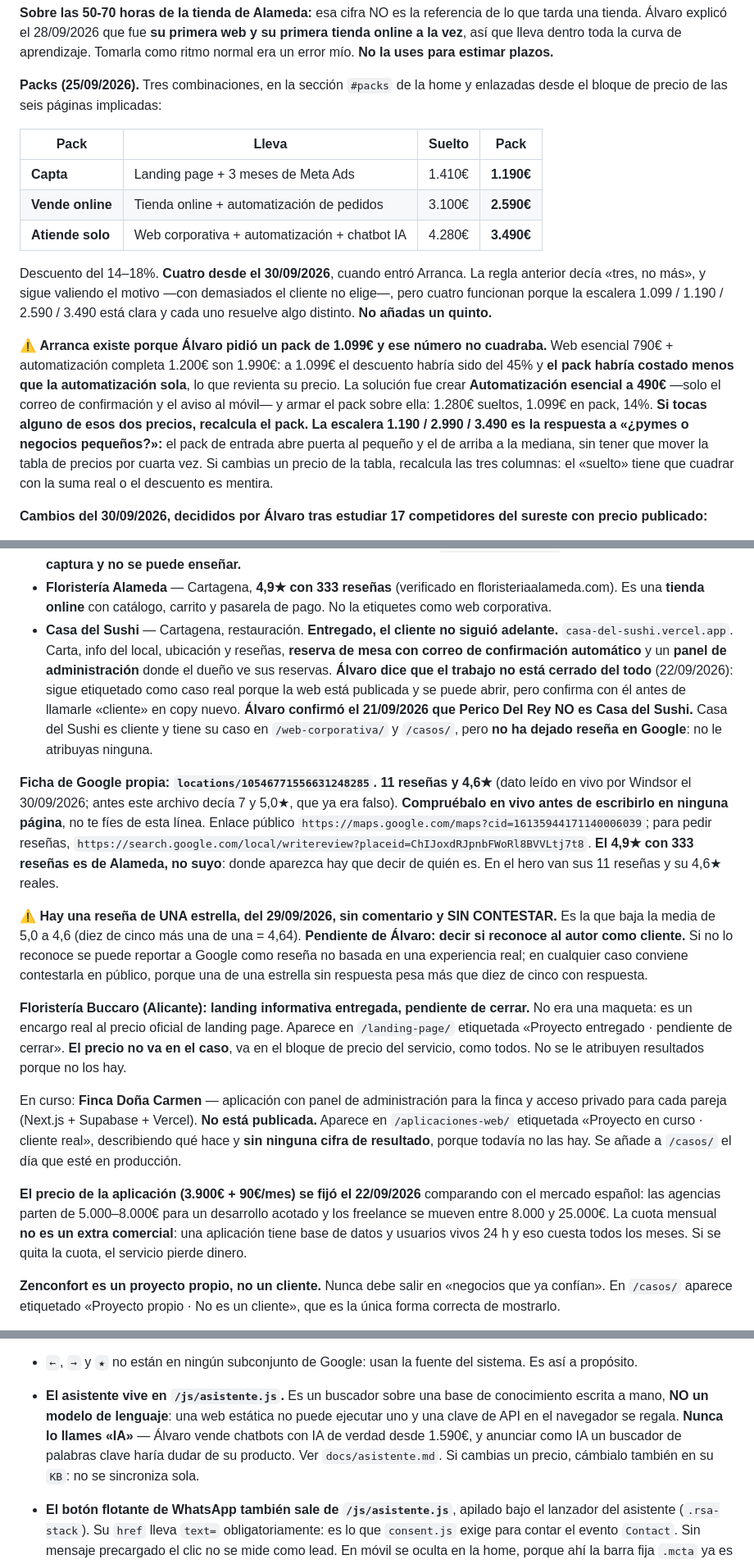
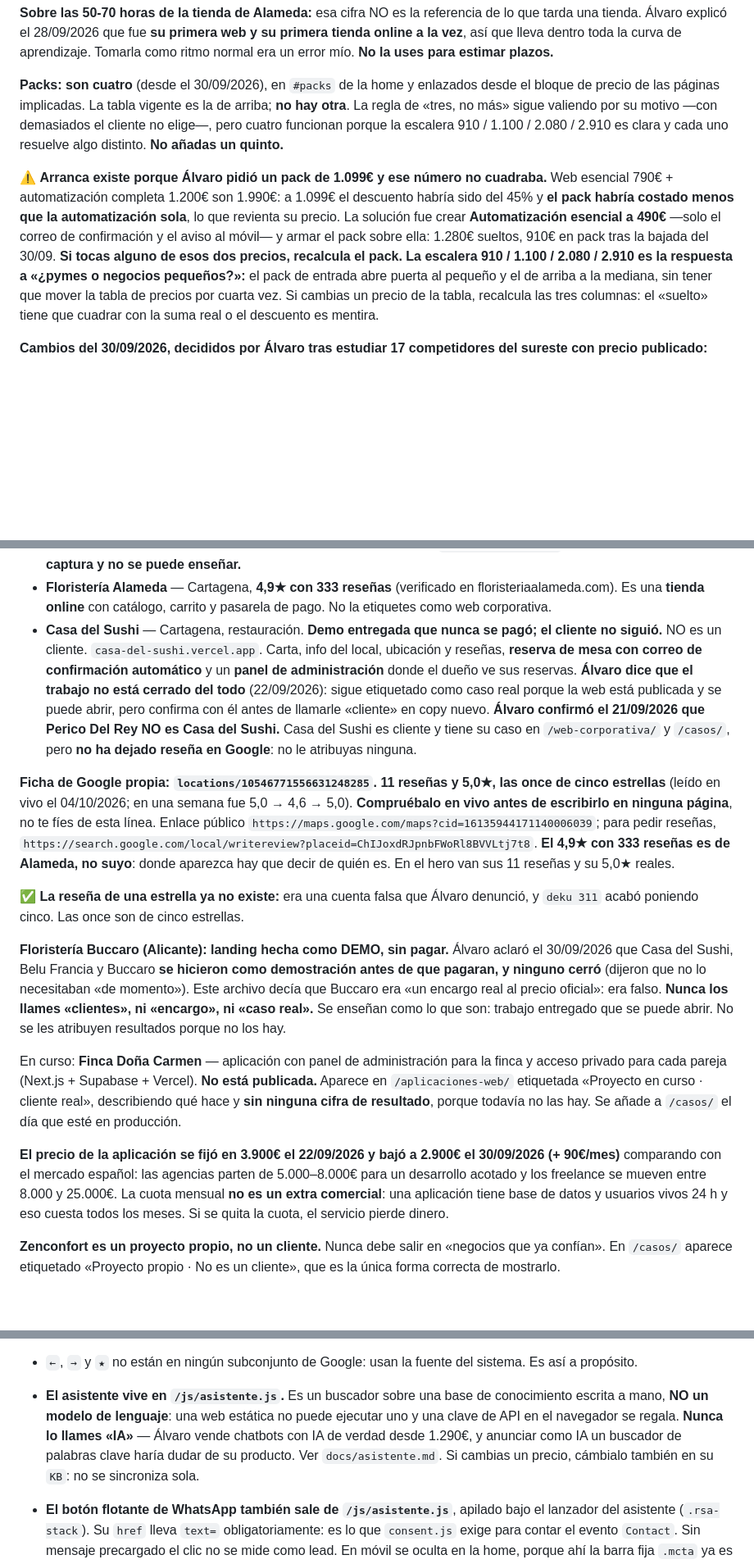
Before and after one commit to Ruiperezz/Ruiperez-dise-ador-y-automatizador-web, a Markdown page: CLAUDE.md, 3 parts joined by grey strips. Shown at 82% size. Rendered like a GitHub page; blank space fills up the shorter version.

```diff
--- a/CLAUDE.md
+++ b/CLAUDE.md
@@ -139,27 +139,19 @@ lo que tarda una tienda. Álvaro explicó el 28/09/2026 que fue **su primera web
 primera tienda online a la vez**, así que lleva dentro toda la curva de aprendizaje.
 Tomarla como ritmo normal era un error mío. **No la uses para estimar plazos.**
 
-**Packs (25/09/2026).** Tres combinaciones, en la sección `#packs` de la home y
-enlazadas desde el bloque de precio de las seis páginas implicadas:
-
-| Pack | Lleva | Suelto | Pack |
-|---|---|---|---|
-| **Capta** | Landing page + 3 meses de Meta Ads | 1.410€ | **1.190€** |
-| **Vende online** | Tienda online + automatización de pedidos | 3.100€ | **2.590€** |
-| **Atiende solo** | Web corporativa + automatización + chatbot IA | 4.280€ | **3.490€** |
-
-Descuento del 14–18%. **Cuatro desde el 30/09/2026**, cuando entró Arranca. La regla
-anterior decía «tres, no más», y sigue valiendo el motivo —con demasiados el cliente no
-elige—, pero cuatro funcionan porque la escalera 1.099 / 1.190 / 2.590 / 3.490 está clara
-y cada uno resuelve algo distinto. **No añadas un quinto.**
+**Packs: son cuatro** (desde el 30/09/2026), en `#packs` de la home y enlazados desde el
+bloque de precio de las páginas implicadas. La tabla vigente es la de arriba; **no hay
+otra**. La regla de «tres, no más» sigue valiendo por su motivo —con demasiados el cliente
+no elige—, pero cuatro funcionan porque la escalera 910 / 1.100 / 2.080 / 2.910 es clara y
+cada uno resuelve algo distinto. **No añadas un quinto.**
 
 ⚠️ **Arranca existe porque Álvaro pidió un pack de 1.099€ y ese número no cuadraba.**
 Web esencial 790€ + automatización completa 1.200€ son 1.990€: a 1.099€ el descuento
 habría sido del 45% y **el pack habría costado menos que la automatización sola**, lo que
 revienta su precio. La solución fue crear **Automatización esencial a 490€** —solo el
 correo de confirmación y el aviso al móvil— y armar el pack sobre ella: 1.280€ sueltos,
-1.099€ en pack, 14%. **Si tocas alguno de esos dos precios, recalcula el pack.**
-**La escalera 1.190 / 2.990 / 3.490 es la respuesta a «¿pymes o negocios pequeños?»:**
+910€ en pack tras la bajada del 30/09. **Si tocas alguno de esos dos precios, recalcula el pack.**
+**La escalera 910 / 1.100 / 2.080 / 2.910 es la respuesta a «¿pymes o negocios pequeños?»:**
 el pack de entrada abre puerta al pequeño y el de arriba a la mediana, sin tener que
 mover la tabla de precios por cuarta vez. Si cambias un precio de la tabla, recalcula
 las tres columnas: el «suelto» tiene que cuadrar con la suma real o el descuento es mentira.
@@ -364,21 +362,23 @@ Los clientes verificables como tales:
 
 - **TukTuk Cartagena** — turismo. `tuktukcartagena.com`. Web desde cero en 4 idiomas (ES/EN/DE/FR), **sistema de reservas** (servicio, personas, número de tuk tuks y cobro), **correos automáticos** de confirmación al cliente y al empresario, y un **panel de administración** donde el dueño bloquea días, horas o parte de la flota (avería, festivo) y eso desaparece al instante de la web. Ese panel es el caso real de `/aplicaciones-web/`. **Es privado: no hay captura y no se puede enseñar.**
 - **Floristería Alameda** — Cartagena, **4,9★ con 333 reseñas** (verificado en floristeriaalameda.com). Es una **tienda online** con catálogo, carrito y pasarela de pago. No la etiquetes como web corporativa.
-- **Casa del Sushi** — Cartagena, restauración. **Entregado, el cliente no siguió adelante.** `casa-del-sushi.vercel.app`. Carta, info del local, ubicación y reseñas, **reserva de mesa con correo de confirmación automático** y un **panel de administración** donde el dueño ve sus reservas. **Álvaro dice que el trabajo no está cerrado del todo** (22/09/2026): sigue etiquetado como caso real porque la web está publicada y se puede abrir, pero confirma con él antes de llamarle «cliente» en copy nuevo. **Álvaro confirmó el 21/09/2026 que Perico Del Rey NO es Casa del Sushi.** Casa del Sushi es cliente y tiene su caso en `/web-corporativa/` y `/casos/`, pero **no ha dejado reseña en Google**: no le atribuyas ninguna.
+- **Casa del Sushi** — Cartagena, restauración. **Demo entregada que nunca se pagó; el cliente no siguió.** NO es un cliente. `casa-del-sushi.vercel.app`. Carta, info del local, ubicación y reseñas, **reserva de mesa con correo de confirmación automático** y un **panel de administración** donde el dueño ve sus reservas. **Álvaro dice que el trabajo no está cerrado del todo** (22/09/2026): sigue etiquetado como caso real porque la web está publicada y se puede abrir, pero confirma con él antes de llamarle «cliente» en copy nuevo. **Álvaro confirmó el 21/09/2026 que Perico Del Rey NO es Casa del Sushi.** Casa del Sushi es cliente y tiene su caso en `/web-corporativa/` y `/casos/`, pero **no ha dejado reseña en Google**: no le atribuyas ninguna.
 
-**Ficha de Google propia: `locations/10546771556631248285`.** **11 reseñas y 4,6★** (dato leído en vivo por Windsor el 30/09/2026; antes este archivo decía 7 y 5,0★, que ya era falso). **Compruébalo en vivo antes de escribirlo en ninguna página**, no te fíes de esta línea. Enlace público `https://maps.google.com/maps?cid=16135944171140006039`; para pedir reseñas, `https://search.google.com/local/writereview?placeid=ChIJoxdRJpnbFWoRl8BVVLtj7t8`. **El 4,9★ con 333 reseñas es de Alameda, no suyo**: donde aparezca hay que decir de quién es. En el hero van sus 11 reseñas y su 4,6★ reales.
+**Ficha de Google propia: `locations/10546771556631248285`.** **11 reseñas y 5,0★, las once de cinco estrellas** (leído en vivo el 04/10/2026; en una semana fue 5,0 → 4,6 → 5,0). **Compruébalo en vivo antes de escribirlo en ninguna página**, no te fíes de esta línea. Enlace público `https://maps.google.com/maps?cid=16135944171140006039`; para pedir reseñas, `https://search.google.com/local/writereview?placeid=ChIJoxdRJpnbFWoRl8BVVLtj7t8`. **El 4,9★ con 333 reseñas es de Alameda, no suyo**: donde aparezca hay que decir de quién es. En el hero van sus 11 reseñas y su 5,0★ reales.
 
-⚠️ **Hay una reseña de UNA estrella, del 29/09/2026, sin comentario y SIN CONTESTAR.** Es la que
-baja la media de 5,0 a 4,6 (diez de cinco más una de una = 4,64). **Pendiente de Álvaro: decir si
-reconoce al autor como cliente.** Si no lo reconoce se puede reportar a Google como reseña no
-basada en una experiencia real; en cualquier caso conviene contestarla en público, porque una de
-una estrella sin respuesta pesa más que diez de cinco con respuesta.
+✅ **La reseña de una estrella ya no existe:** era una cuenta falsa que Álvaro denunció, y
+`deku 311` acabó poniendo cinco. Las once son de cinco estrellas.
 
-**Floristería Buccaro (Alicante): landing informativa entregada, pendiente de cerrar.** No era una maqueta: es un encargo real al precio oficial de landing page. Aparece en `/landing-page/` etiquetada «Proyecto entregado · pendiente de cerrar». **El precio no va en el caso**, va en el bloque de precio del servicio, como todos. No se le atribuyen resultados porque no los hay.
+**Floristería Buccaro (Alicante): landing hecha como DEMO, sin pagar.** Álvaro aclaró el
+30/09/2026 que Casa del Sushi, Belu Francia y Buccaro **se hicieron como demostración antes
+de que pagaran, y ninguno cerró** (dijeron que no lo necesitaban «de momento»). Este archivo
+decía que Buccaro era «un encargo real al precio oficial»: era falso. **Nunca los llames
+«clientes», ni «encargo», ni «caso real».** Se enseñan como lo que son: trabajo entregado
+que se puede abrir. No se les atribuyen resultados porque no los hay.
 
 En curso: **Finca Doña Carmen** — aplicación con panel de administración para la finca y acceso privado para cada pareja (Next.js + Supabase + Vercel). **No está publicada.** Aparece en `/aplicaciones-web/` etiquetada «Proyecto en curso · cliente real», describiendo qué hace y **sin ninguna cifra de resultado**, porque todavía no las hay. Se añade a `/casos/` el día que esté en producción.
 
-**El precio de la aplicación (3.900€ + 90€/mes) se fijó el 22/09/2026** comparando con el mercado español: las agencias parten de 5.000–8.000€ para un desarrollo acotado y los freelance se mueven entre 8.000 y 25.000€. La cuota mensual **no es un extra comercial**: una aplicación tiene base de datos y usuarios vivos 24 h y eso cuesta todos los meses. Si se quita la cuota, el servicio pierde dinero.
+**El precio de la aplicación se fijó en 3.900€ el 22/09/2026 y bajó a 2.900€ el 30/09/2026 (+ 90€/mes)** comparando con el mercado español: las agencias parten de 5.000–8.000€ para un desarrollo acotado y los freelance se mueven entre 8.000 y 25.000€. La cuota mensual **no es un extra comercial**: una aplicación tiene base de datos y usuarios vivos 24 h y eso cuesta todos los meses. Si se quita la cuota, el servicio pierde dinero.
 
 **Zenconfort es un proyecto propio, no un cliente.** Nunca debe salir en «negocios que ya confían». En `/casos/` aparece etiquetado «Proyecto propio · No es un cliente», que es la única forma correcta de mostrarlo.
 
@@ -446,7 +455,7 @@ Las páginas que aún llevan «Caso tipo · ejemplo ilustrativo» son ficticias
 - La CSP de `vercel.json` solo permite los dominios de Meta, TikTok y Google Analytics. `font-src` y `style-src` están en `'self'`. Cualquier otro recurso externo **se bloquea sin aviso en consola**.
 - **Las tipografías se sirven desde `/fonts/`, no desde Google.** Son tres WOFF2 del subconjunto `latin` (54 KB): Instrument Serif normal e italic, y Karla variable 400–700. Traerlas de Google bloqueaba el renderizado ~1,8s y comunicaba la IP del visitante a Google. Si añades un peso o un idioma, descarga el archivo a `/fonts/` — no vuelvas a enlazar `fonts.googleapis.com`.
 - `←`, `→` y `★` no están en ningún subconjunto de Google: usan la fuente del sistema. Es así a propósito.
-- **El asistente vive en `/js/asistente.js`.** Es un buscador sobre una base de conocimiento escrita a mano, **NO un modelo de lenguaje**: una web estática no puede ejecutar uno y una clave de API en el navegador se regala. **Nunca lo llames «IA»** — Álvaro vende chatbots con IA de verdad desde 1.590€, y anunciar como IA un buscador de palabras clave haría dudar de su producto. Ver `docs/asistente.md`. Si cambias un precio, cámbialo también en su `KB`: no se sincroniza sola.
+- **El asistente vive en `/js/asistente.js`.** Es un buscador sobre una base de conocimiento escrita a mano, **NO un modelo de lenguaje**: una web estática no puede ejecutar uno y una clave de API en el navegador se regala. **Nunca lo llames «IA»** — Álvaro vende chatbots con IA de verdad desde 1.290€, y anunciar como IA un buscador de palabras clave haría dudar de su producto. Ver `docs/asistente.md`. Si cambias un precio, cámbialo también en su `KB`: no se sincroniza sola.
 - **El botón flotante de WhatsApp también sale de `/js/asistente.js`**, apilado bajo el lanzador del asistente (`.rsa-stack`). Su `href` lleva `text=` obligatoriamente: es lo que `consent.js` exige para contar el evento `Contact`. Sin mensaje precargado el clic no se mide como lead. En móvil se oculta en la home, porque ahí la barra fija `.mcta` ya es ese mismo botón y saldría dos veces.
 - El consentimiento y la medición viven en `/js/consent.js`, compartido por las 17 páginas. Ver `docs/medicion.md`. No lo dupliques en línea.
 - Imágenes con `width` y `height` reales y **`height:auto` en el CSS de esa página**. Sin `height:auto`, el navegador usa el atributo `height` y deforma la imagen. Pasó en 17 páginas a la vez: si creas una página nueva, comprueba la regla `img{}`.
```
Also changed, not shown: other parts of CLAUDE.md (+26 -11 lines).
